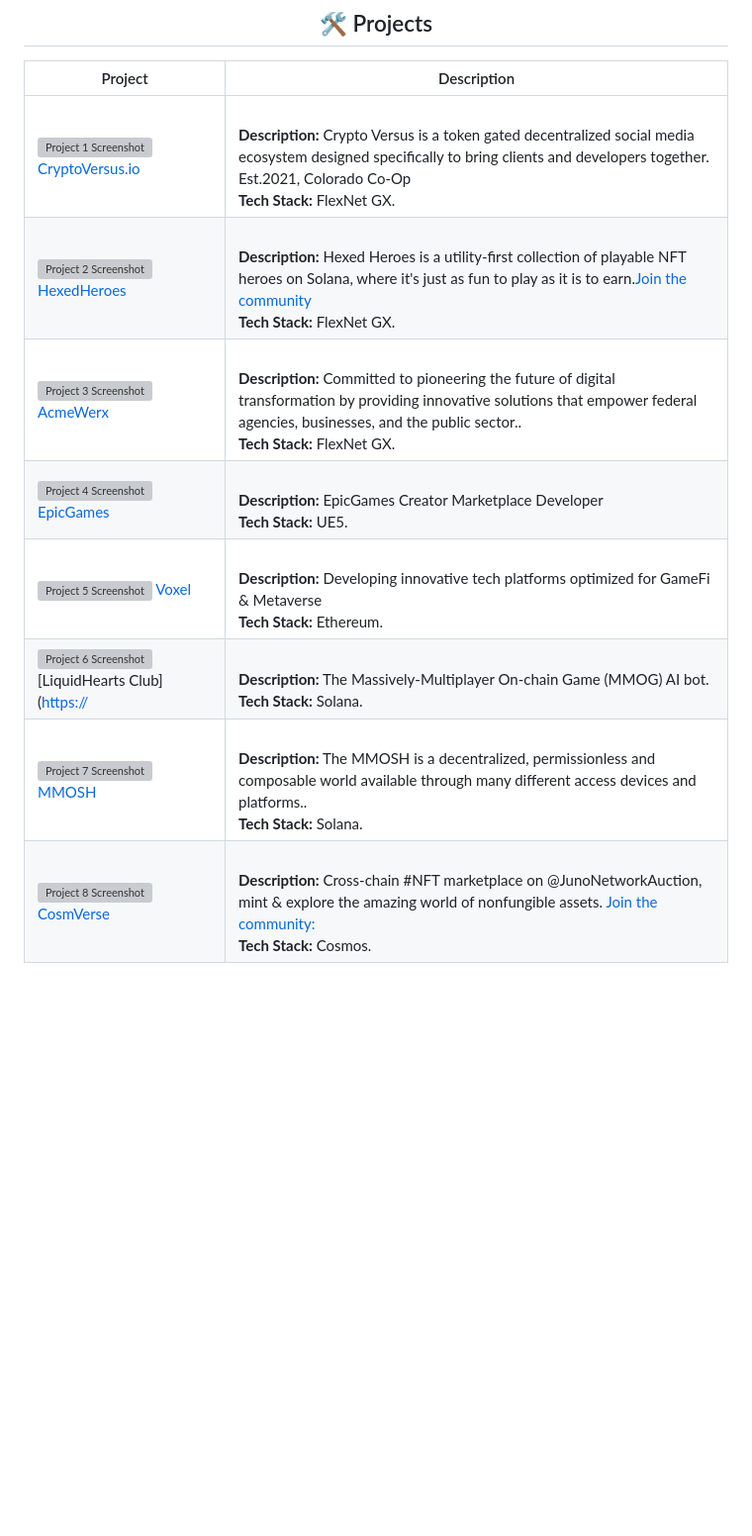
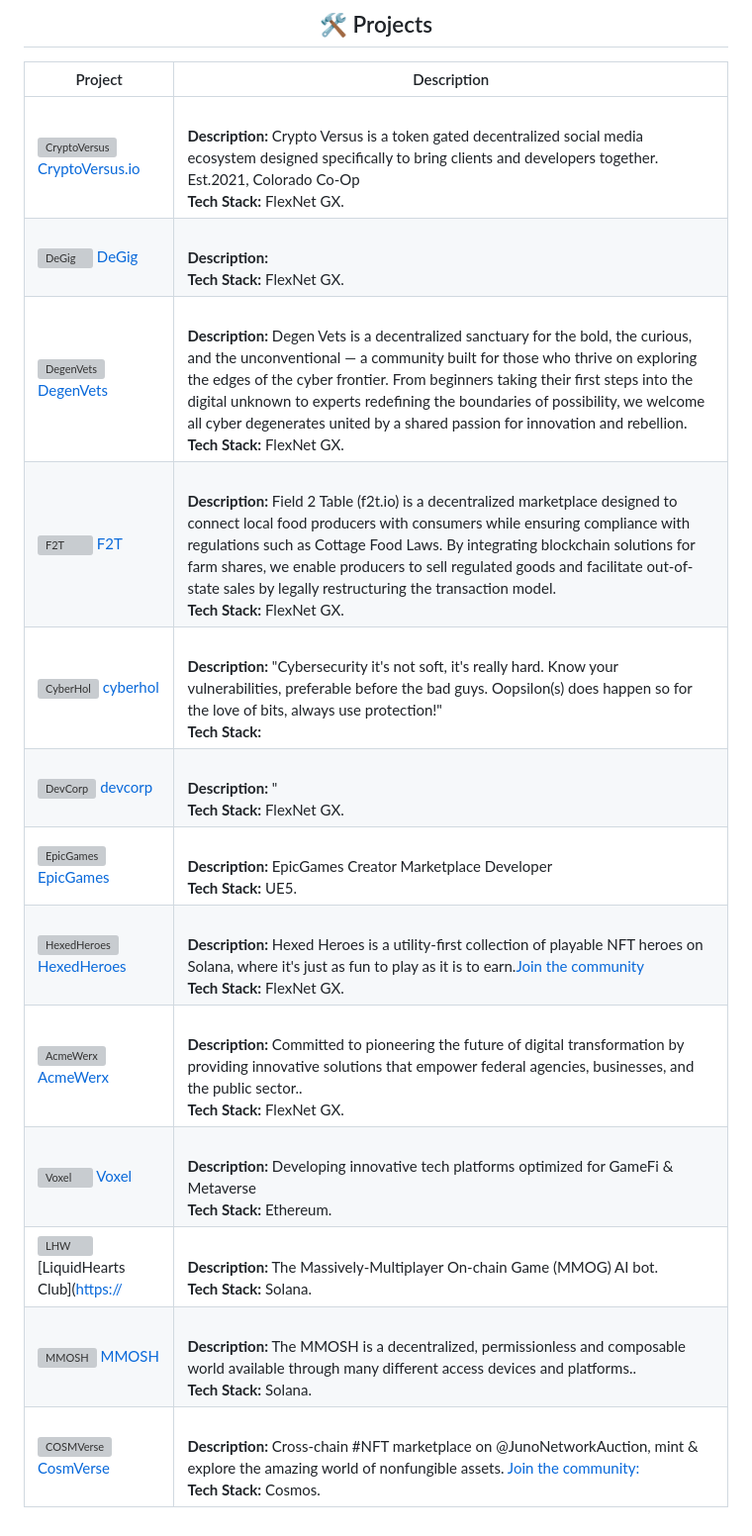
Before and after one commit to KitBaroness/KitBaroness, a Markdown page: README.md, the part around the change. Shown at 99% size. GitHub-like rendering; blank space fills up the shorter version; grey boxes are pictures that could not be loaded.

Commit message:
inital add new website

```diff
--- a/README.md
+++ b/README.md
@@ -33,14 +33,19 @@ Sincerely,
 
 | Project | Description |
 |---------|-------------|
-| ![Project 1 Screenshot](https://pbs.twimg.com/profile_images/1800055492137385984/wfymVjek_400x400.jpg) [CryptoVersus.io](https://github.com/cryptoversusio) | <br> **Description:** Crypto Versus is a token gated decentralized social media ecosystem designed specifically to bring clients and developers together. Est.2021, Colorado Co-Op <br> **Tech Stack:** FlexNet GX. |
-| ![Project 2 Screenshot](https://pbs.twimg.com/profile_images/1678944486142128128/WNN4BSo0_400x400.jpg)  [HexedHeroes](https://x.com/HexedHeroes) | <br> **Description:** Hexed Heroes is a utility-first collection of playable NFT heroes on Solana, where it's just as fun to play as it is to earn.[Join the community](http://discord.gg/zc4EMjstM7) <br> **Tech Stack:** FlexNet GX. |
-| ![Project 3 Screenshot](https://pbs.twimg.com/profile_images/1785358144740220928/lUli39Pk_400x400.jpg)  [AcmeWerx](https://acmewerx.com) | <br> **Description:** Committed to pioneering the future of digital transformation by providing innovative solutions that empower federal agencies, businesses, and the public sector.. <br> **Tech Stack:** FlexNet GX. |
-| ![Project 4 Screenshot](https://pbs.twimg.com/profile_images/1829534577053855744/LcqSzQLO_400x400.jpg)  [EpicGames](https://EpicGames.com) | <br> **Description:** EpicGames Creator Marketplace Developer <br> **Tech Stack:** UE5. |
-| ![Project 5 Screenshot](https://pbs.twimg.com/profile_images/1608226644900159489/N7ZbqNFC_400x400.jpg) [Voxel](https://x.com/VoxelXnetwork) | <br> **Description:** Developing innovative tech platforms optimized for GameFi & Metaverse <br> **Tech Stack:** Ethereum. |
-| ![Project 6 Screenshot](https://pbs.twimg.com/profile_images/1715153869708156928/lnoXsnNa_400x400.jpg) [LiquidHearts Club]([https://](https://x.com/LiquidHeartsXOX) | <br> **Description:** The Massively-Multiplayer On-chain Game (MMOG) AI bot. <br> **Tech Stack:** Solana. |
-| ![Project 7 Screenshot](https://pbs.twimg.com/profile_images/1736952931990077440/aWuguC3g_400x400.jpg) [MMOSH](https://x.com/MMOSH_Pit) | <br> **Description:** The MMOSH is a decentralized, permissionless and composable world available through many different access devices and platforms.. <br> **Tech Stack:** Solana. |
-| ![Project 8 Screenshot](https://pbs.twimg.com/profile_images/1455551071192031241/21cF1rFm_400x400.jpg) [CosmVerse](https://cosmverse.com) | <br> **Description:** Cross-chain #NFT marketplace on @JunoNetworkAuction, mint & explore the amazing world of nonfungible assets.  [Join the community:](http://discord.gg/b9wgpfzGx4) <br> **Tech Stack:** Cosmos. |
+| ![CryptoVersus](https://pbs.twimg.com/profile_images/1800055492137385984/wfymVjek_400x400.jpg) [CryptoVersus.io](https://github.com/cryptoversusio) | <br> **Description:** Crypto Versus is a token gated decentralized social media ecosystem designed specifically to bring clients and developers together. Est.2021, Colorado Co-Op <br> **Tech Stack:** FlexNet GX. |
+| ![DeGig](https://pbs.twimg.com/profile_images/1785358144740220928/lUli39Pk_400x400.jpg)  [DeGig](https://DeGig.com) | <br> **Description:** <br> **Tech Stack:** FlexNet GX. |
+| ![DegenVets](https://avatars.githubusercontent.com/u/180209438?s=400&u=1b338abb15b69eaa77051408fd0c89efc26964b5&v=4)  [DegenVets](https://DegenVets.com) | <br> **Description:** Degen Vets is a decentralized sanctuary for the bold, the curious, and the unconventional — a community built for those who thrive on exploring the edges of the cyber frontier. From beginners taking their first steps into the digital unknown to experts redefining the boundaries of possibility, we welcome all cyber degenerates united by a shared passion for innovation and rebellion.<br> **Tech Stack:** FlexNet GX. |
+| ![F2T](https://pbs.twimg.com/profile_images/1763321955283861504/9b5o7PNt_400x400.jpg)  [F2T](https://f2t.io) | <br> **Description:** Field 2 Table (f2t.io) is a decentralized marketplace designed to connect local food producers with consumers while ensuring compliance with regulations such as Cottage Food Laws. By integrating blockchain solutions for farm shares, we enable producers to sell regulated goods and facilitate out-of-state sales by legally restructuring the transaction model. <br> **Tech Stack:** FlexNet GX. |
+| ![CyberHol](https://pbs.twimg.com/profile_images/1822231064091222016/87V0aIP3_400x400.jpg)  [cyberhol](https://cyberhol.com) | <br> **Description:** "Cybersecurity it's not soft, it's really hard. Know your vulnerabilities, preferable before the bad guys. Oopsilon(s) does happen so for the love of bits, always use protection!"<br> **Tech Stack:** |
+| ![DevCorp](https://github.com/user-attachments/assets/bec58476-a3fd-475f-a9c4-b0677d53979a)  [devcorp](https://devcorp.org) | <br> **Description:** "<br> **Tech Stack:** FlexNet GX. |
+| ![EpicGames](https://pbs.twimg.com/profile_images/1829534577053855744/LcqSzQLO_400x400.jpg)  [EpicGames](https://EpicGames.com) | <br> **Description:** EpicGames Creator Marketplace Developer <br> **Tech Stack:** UE5. |
+| ![HexedHeroes](https://pbs.twimg.com/profile_images/1678944486142128128/WNN4BSo0_400x400.jpg)  [HexedHeroes](https://x.com/HexedHeroes) | <br> **Description:** Hexed Heroes is a utility-first collection of playable NFT heroes on Solana, where it's just as fun to play as it is to earn.[Join the community](http://discord.gg/zc4EMjstM7) <br> **Tech Stack:** FlexNet GX. |
+| ![AcmeWerx](https://pbs.twimg.com/profile_images/1785358144740220928/lUli39Pk_400x400.jpg)  [AcmeWerx](https://acmewerx.com) | <br> **Description:** Committed to pioneering the future of digital transformation by providing innovative solutions that empower federal agencies, businesses, and the public sector.. <br> **Tech Stack:** FlexNet GX. |
+| ![Voxel](https://pbs.twimg.com/profile_images/1608226644900159489/N7ZbqNFC_400x400.jpg) [Voxel](https://x.com/VoxelXnetwork) | <br> **Description:** Developing innovative tech platforms optimized for GameFi & Metaverse <br> **Tech Stack:** Ethereum. |
+| ![LHW](https://pbs.twimg.com/profile_images/1715153869708156928/lnoXsnNa_400x400.jpg) [LiquidHearts Club]([https://](https://x.com/LiquidHeartsXOX) | <br> **Description:** The Massively-Multiplayer On-chain Game (MMOG) AI bot. <br> **Tech Stack:** Solana. |
+| ![MMOSH](https://pbs.twimg.com/profile_images/1736952931990077440/aWuguC3g_400x400.jpg) [MMOSH](https://x.com/MMOSH_Pit) | <br> **Description:** The MMOSH is a decentralized, permissionless and composable world available through many different access devices and platforms.. <br> **Tech Stack:** Solana. |
+| ![COSMVerse](https://pbs.twimg.com/profile_images/1455551071192031241/21cF1rFm_400x400.jpg) [CosmVerse](https://cosmverse.com) | <br> **Description:** Cross-chain #NFT marketplace on @JunoNetworkAuction, mint & explore the amazing world of nonfungible assets.  [Join the community:](http://discord.gg/b9wgpfzGx4) <br> **Tech Stack:** Cosmos. |
 
 </div>
 
```
